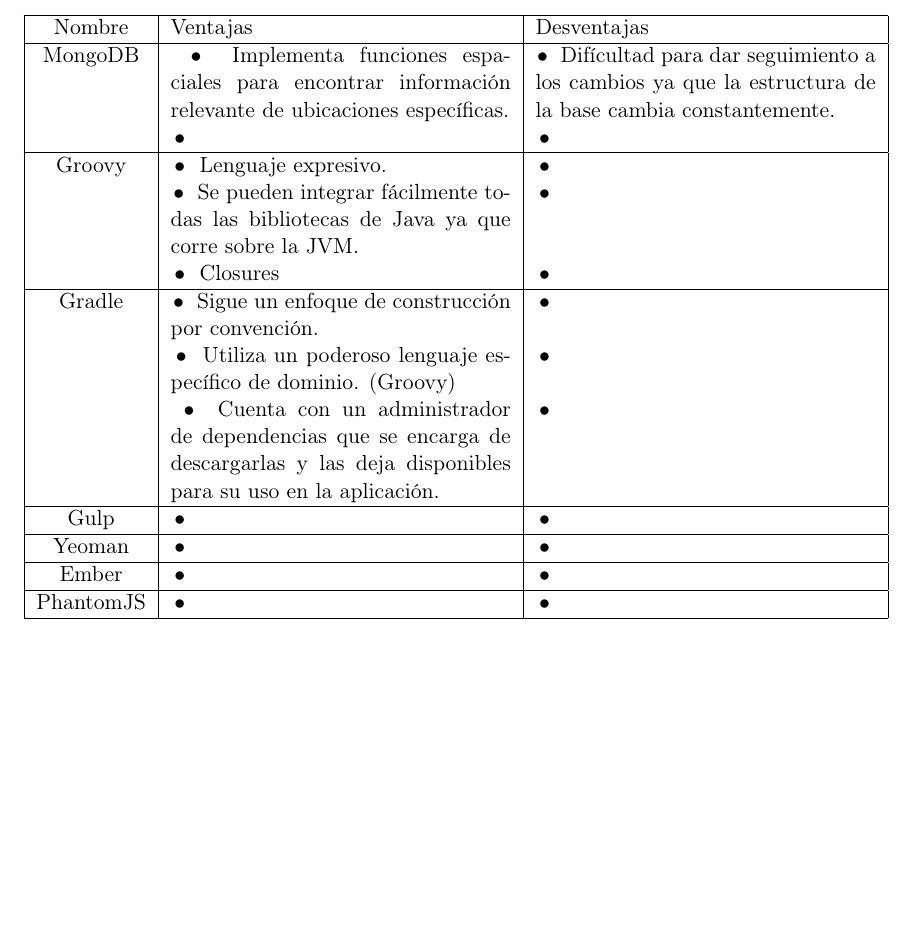
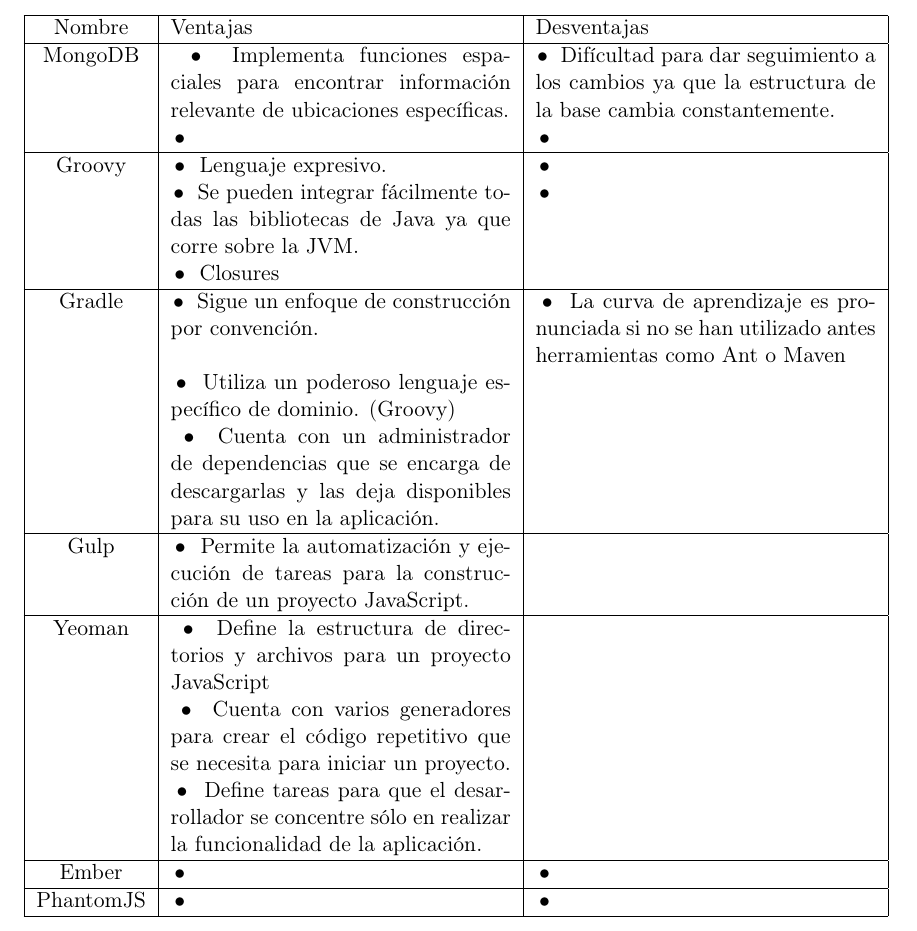
Before and after one commit to Ambienta2MX/Ambienta2MX-Core, a LaTeX document (TechnicalDocumentation/Technical_Report.tex, which reads TechnicalDocumentation/Technologies.tex): part of page 14 of 23, cut so that both start at the same text, the shorter picture padded with empty space. Compiled offline with pdfLaTeX.

Commit message:
#3 adding new advantages of the technologies

```diff
--- a/TechnicalDocumentation/Technologies.tex
+++ b/TechnicalDocumentation/Technologies.tex
@@ -10,17 +11,19 @@
     \hline
     Groovy & \tabitem Lenguaje expresivo. & \tabitem \\
            & \tabitem Se pueden integrar fácilmente todas las bibliotecas de Java ya que corre sobre la JVM. & \tabitem \\
-           & \tabitem Closures & \tabitem \\
+           & \tabitem Closures & \\
     \hline
-    Gradle  & \tabitem Sigue un enfoque de construcción por convención. & \tabitem \\
-            & \tabitem Utiliza un poderoso lenguaje específico de dominio. (Groovy) & \tabitem \\
+    Gradle  & \tabitem Sigue un enfoque de construcción por convención. & \tabitem La curva de aprendizaje es pronunciada si no se han utilizado antes herramientas como Ant o Maven \\
+            & \tabitem Utiliza un poderoso lenguaje específico de dominio. (Groovy) & \\
             & \tabitem Cuenta con un administrador de dependencias que se encarga de
-                       descargarlas y las deja disponibles para su uso en la aplicación. & \tabitem \\
+                       descargarlas y las deja disponibles para su uso en la aplicación. & \\
     \hline
 
-    Gulp  & \tabitem  & \tabitem \\
+    Gulp  & \tabitem  Permite la automatización y ejecución de tareas para la construcción de un proyecto JavaScript.& \\
     \hline
-    Yeoman & \tabitem & \tabitem \\
+    Yeoman & \tabitem Define la estructura de directorios y archivos para un proyecto JavaScript & \\
+           & \tabitem Cuenta con varios generadores para crear el código repetitivo que se necesita para iniciar un proyecto. & \\
+           & \tabitem Define tareas para que el desarrollador se concentre sólo en realizar la funcionalidad de la aplicación. & \\
     \hline
     Ember & \tabitem & \tabitem \\
     \hline
```
Also changed, not shown: TechnicalDocumentation/Technologies.tex (1 more changed lines).
